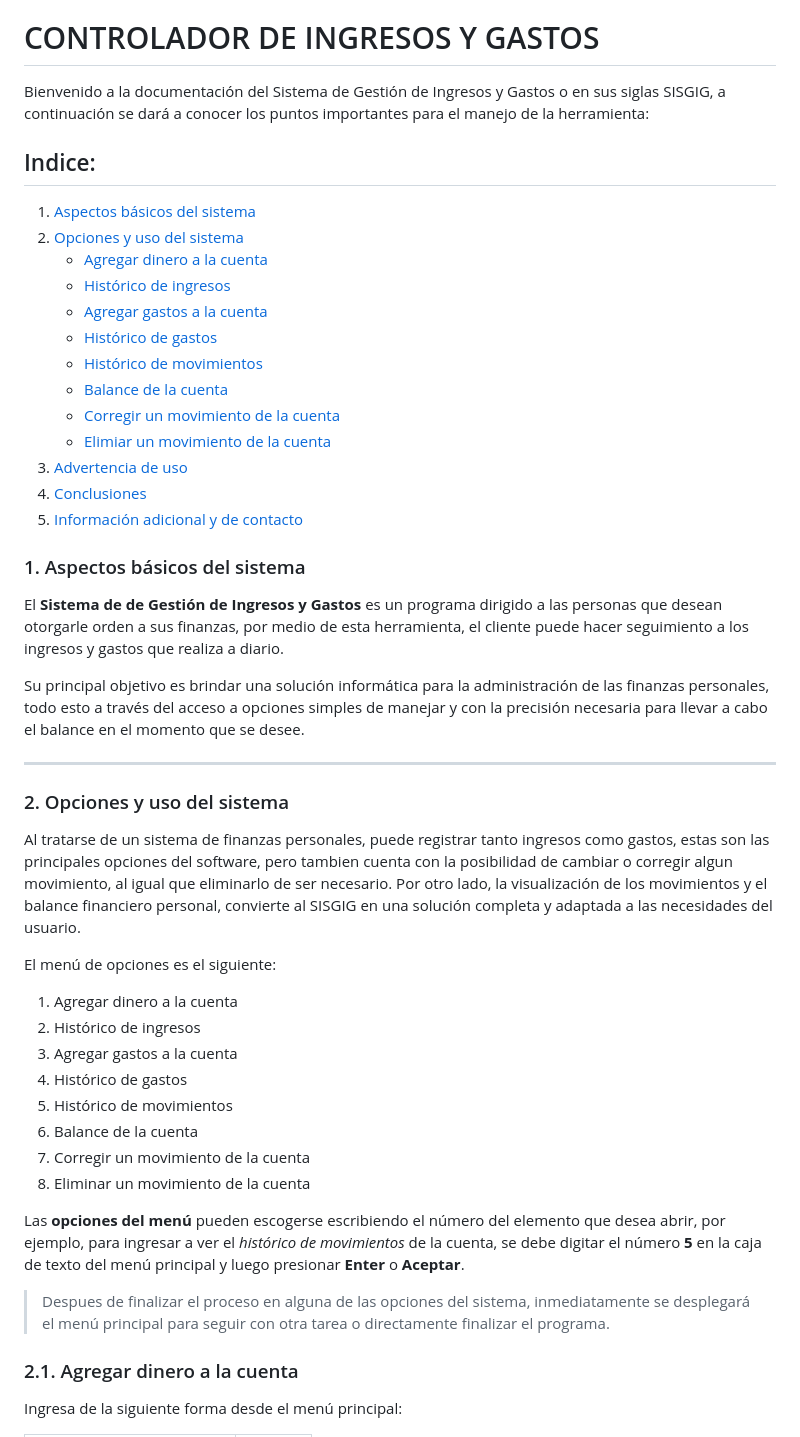
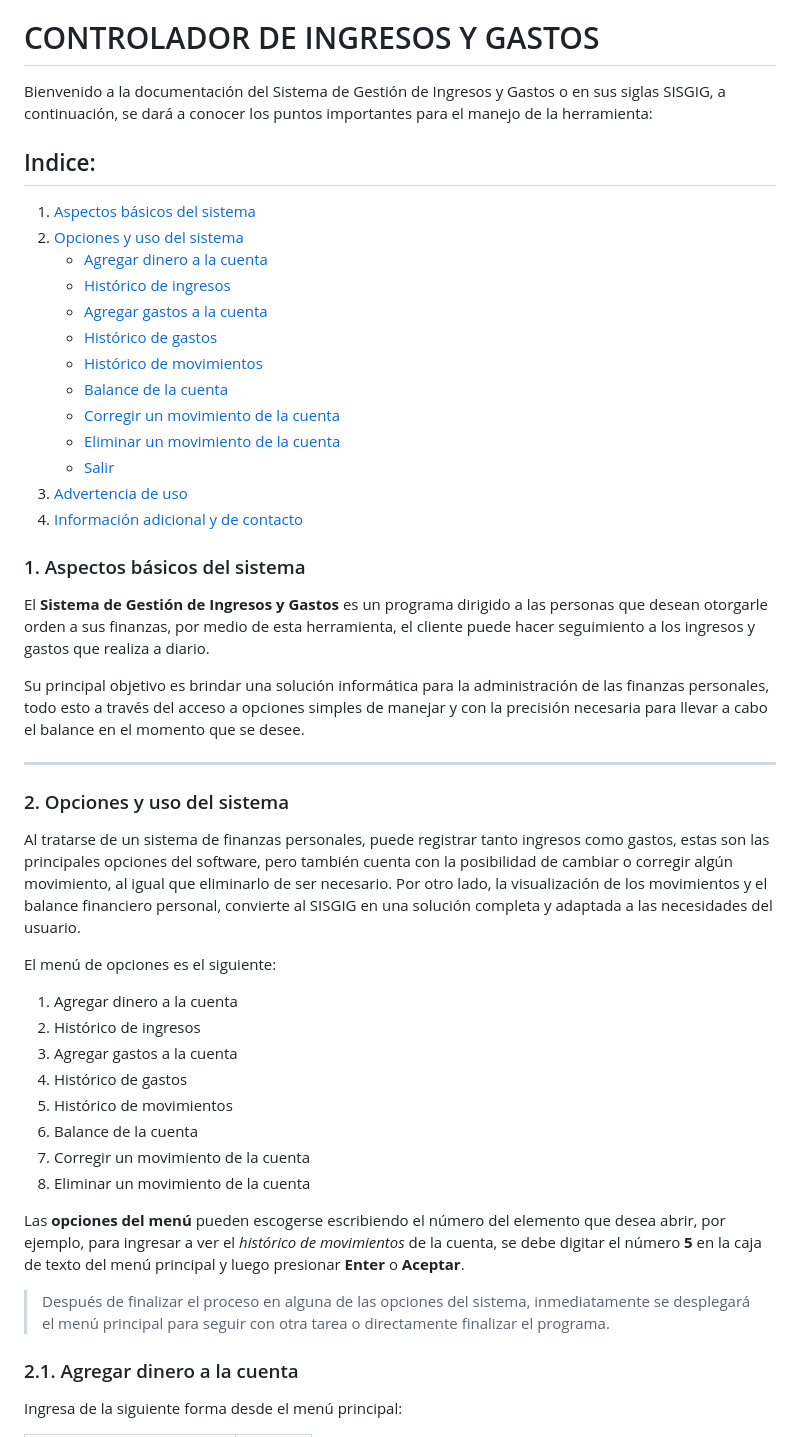
Before and after one commit to ARGOBYTE/eval_unidad_1_Bootcamp_JavaScript, a Markdown page: README.md, the part around the change printed below. Drawn GitHub-style.

```diff
--- a/README.md
+++ b/README.md
@@ -4,7 +4,7 @@ Date: 31/12/2022
 
 # CONTROLADOR DE INGRESOS Y GASTOS
 
-Bienvenido a la documentación del Sistema de Gestión de Ingresos y Gastos o en sus siglas SISGIG, a continuación se dará a conocer los puntos importantes para el manejo de la herramienta:
+Bienvenido a la documentación del Sistema de Gestión de Ingresos y Gastos o en sus siglas SISGIG, a continuación, se dará a conocer los puntos importantes para el manejo de la herramienta:
 
 ## Indice:
 
@@ -17,24 +17,24 @@ Bienvenido a la documentación del Sistema de Gestión de Ingresos y Gastos o en
     - [Histórico de movimientos](#25-histórico-de-movimientos)
     - [Balance de la cuenta](#26-balance-de-la-cuenta)
     - [Corregir un movimiento de la cuenta](#27-corregir-un-movimiento-de-la-cuenta)
-    - [Elimiar un movimiento de la cuenta](#28-elimiar-un-movimiento-de-la-cuenta)
+    - [Eliminar un movimiento de la cuenta](#28-eliminar-un-movimiento-de-la-cuenta)
+    - [Salir](#29-salir)
 3. [Advertencia de uso](#3-advertencia-de-uso)
-4. [Conclusiones](#4-conclusiones)
-5. [Información adicional y de contacto](#5-información-adicional-y-de-contacto)
+4. [Información adicional y de contacto](#4-información-adicional-y-de-contacto)
 
 <a name = "1-aspectos-básicos-del-sistema"></a>
 ### 1. Aspectos básicos del sistema
 
-<p>El <b>Sistema de de Gestión de Ingresos y Gastos</b> es un programa dirigido a las personas que desean otorgarle orden a sus finanzas, por medio de esta herramienta, el cliente puede hacer seguimiento a los ingresos y gastos que realiza a diario. </p>
+El **Sistema de Gestión de Ingresos y Gastos** es un programa dirigido a las personas que desean otorgarle orden a sus finanzas, por medio de esta herramienta, el cliente puede hacer seguimiento a los ingresos y gastos que realiza a diario.
 
-<p>Su principal objetivo es brindar una solución informática para la administración de las finanzas personales, todo esto a través del acceso a opciones simples de manejar y con la precisión necesaria para llevar a cabo el balance en el momento que se desee.</p>
+Su principal objetivo es brindar una solución informática para la administración de las finanzas personales, todo esto a través del acceso a opciones simples de manejar y con la precisión necesaria para llevar a cabo el balance en el momento que se desee.
 
 ---
 
 <a name = "2-opciones-y-uso-del-sistema"></a>
 ### 2. Opciones y uso del sistema
 
-<p>Al tratarse de un sistema de finanzas personales, puede registrar tanto ingresos como gastos, estas son las principales opciones del software, pero tambien cuenta con la posibilidad de cambiar o corregir algun movimiento, al igual que eliminarlo de ser necesario. Por otro lado, la visualización de los movimientos y el balance financiero personal, convierte al SISGIG en una solución completa y adaptada a las necesidades del usuario.</p>
+Al tratarse de un sistema de finanzas personales, puede registrar tanto ingresos como gastos, estas son las principales opciones del software, pero también cuenta con la posibilidad de cambiar o corregir algún movimiento, al igual que eliminarlo de ser necesario. Por otro lado, la visualización de los movimientos y el balance financiero personal, convierte al SISGIG en una solución completa y adaptada a las necesidades del usuario.
 
 <p>El menú de opciones es el siguiente: </p>
 
@@ -47,10 +47,9 @@ Bienvenido a la documentación del Sistema de Gestión de Ingresos y Gastos o en
 7. Corregir un movimiento de la cuenta
 8. Eliminar un movimiento de la cuenta
 
-
 Las **opciones del menú** pueden escogerse escribiendo el número del elemento que desea abrir, por ejemplo, para ingresar a ver el *histórico de movimientos* de la cuenta, se debe digitar el número **5** en la caja de texto del menú principal y luego presionar **Enter** o **Aceptar**.
 
-> Despues de finalizar el proceso en alguna de las opciones del sistema, inmediatamente se desplegará el menú principal para seguir con otra tarea o directamente finalizar el programa.
+> Después de finalizar el proceso en alguna de las opciones del sistema, inmediatamente se desplegará el menú principal para seguir con otra tarea o directamente finalizar el programa.
 
 <a name = "21-agregar-dinero-a-la-cuenta"></a>
 ### 2.1. Agregar dinero a la cuenta
```
Also changed, not shown: other parts of README.md (+58 -16 lines).
